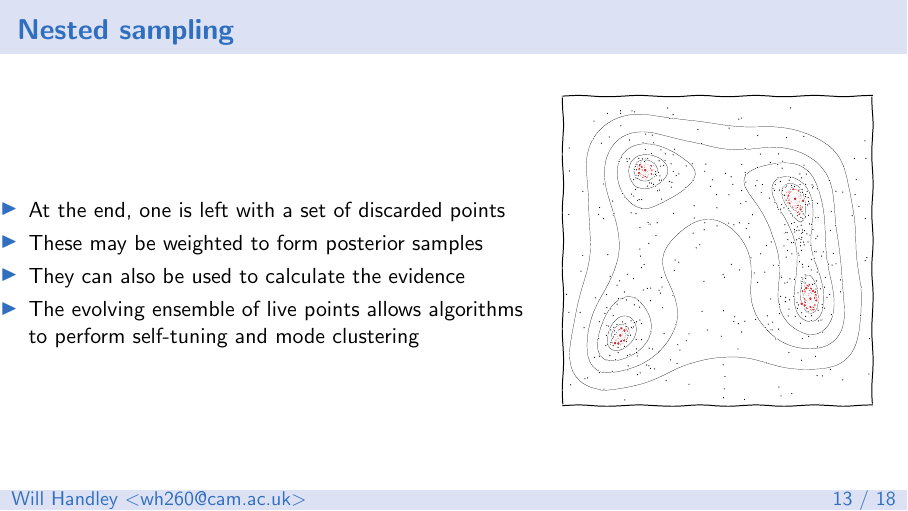
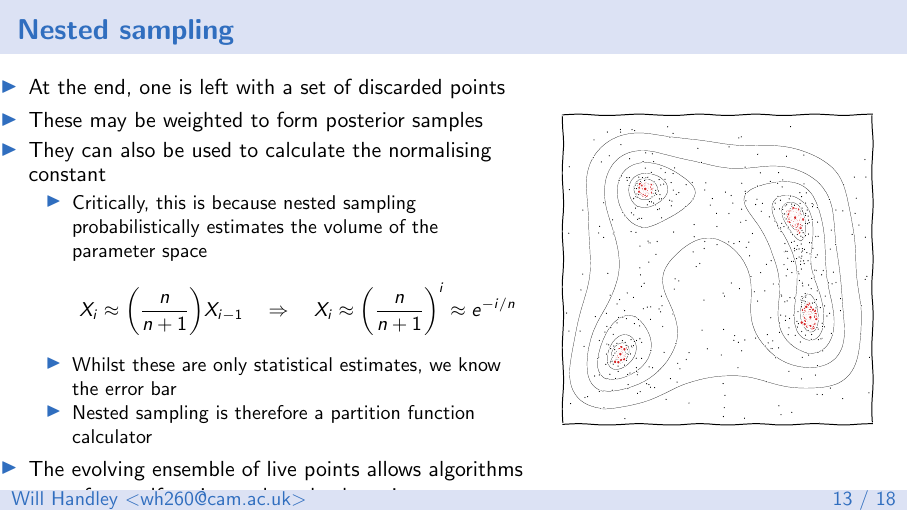
Before and after one commit to williamjameshandley/talks, LaTeX slides (will_handley.tex): page 22 of 27. Compiled offline with pdfLaTeX.

Commit message:
as given

```diff
--- a/will_handley.tex
+++ b/will_handley.tex
@@ -272,7 +272,14 @@
   \begin{itemize}
       \item At the end, one is left with a set of discarded points
       \item These may be weighted to form posterior samples
-      \item They can also be used to calculate the evidence
+      \item They can also be used to calculate the normalising constant
+          \begin{itemize}
+              \item Critically, this is because nested sampling probabilistically estimates the volume of the parameter space
+                  \[X_i \approx {\left(\frac{n}{n+1}\right)} X_{i-1} \quad\Rightarrow\quad
+                  X_i \approx {\left(\frac{n}{n+1}\right)}^i \approx e^{-i/n} \]
+              \item Whilst these are only statistical estimates, we know the error bar
+              \item Nested sampling is therefore a partition function calculator
+          \end{itemize}
       \item The evolving ensemble of live points allows algorithms to perform self-tuning and mode clustering
   \end{itemize}
 
```
